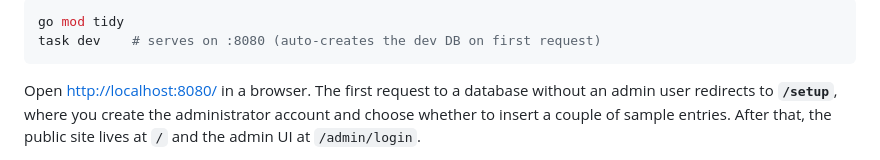
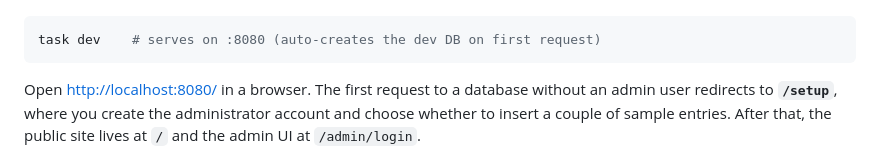
Before and after one commit to serendipitynz/serenebach, a Markdown page: README.md, the part around one of its changes. Drawn GitHub-style.

````diff
--- a/README.md
+++ b/README.md
@@ -19,5 +21,4 @@ A self-hostable Go weblog engine — a lighter path between WordPress and Hugo.
 ```bash
-go mod tidy
 task dev    # serves on :8080 (auto-creates the dev DB on first request)
 ```
 
````
Also changed, not shown: other parts of README.md (+2 -0 lines), README.ja.md (+2 -1 lines).
